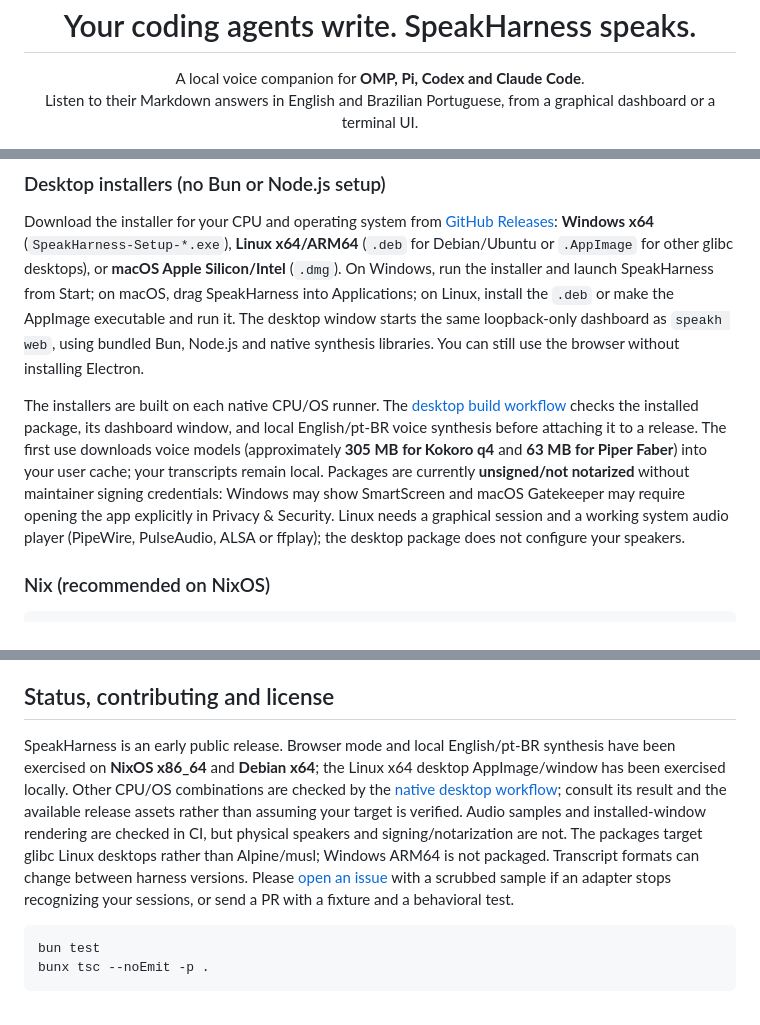
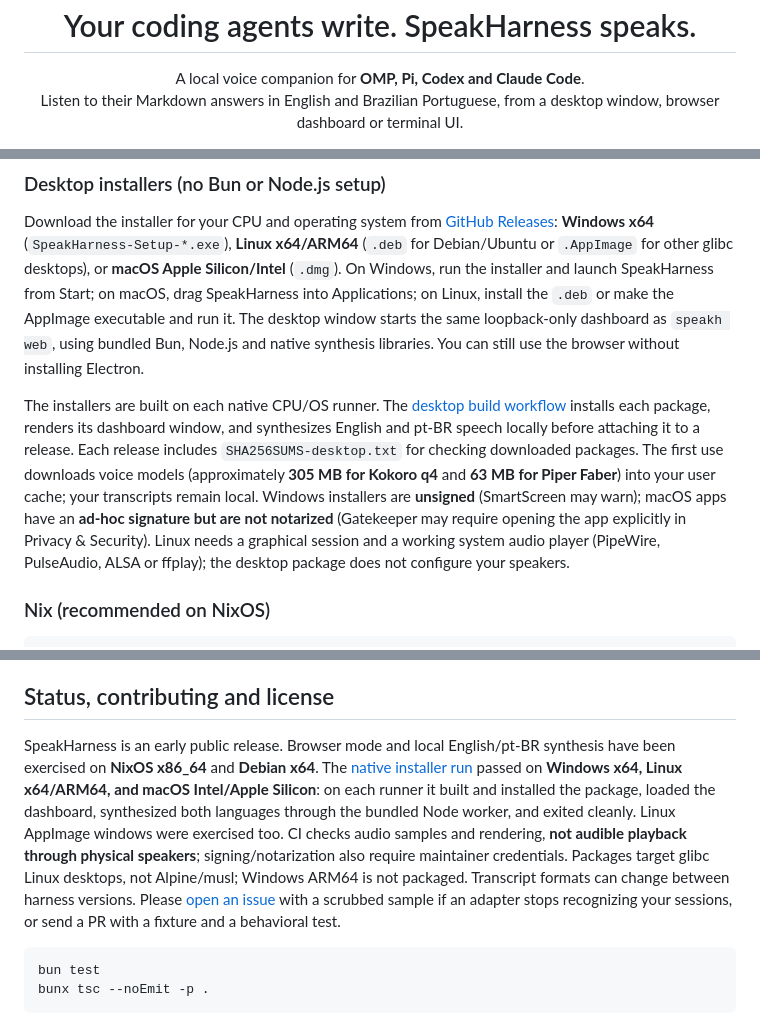
Before and after one commit to Matheuscara/speak-harness, a Markdown page: README.md, 3 parts joined by grey strips. Drawn GitHub-style.

Commit message:
Document verified desktop targets and signing limits

````diff
--- a/README.md
+++ b/README.md
@@ -6,7 +6,7 @@
 
 <p align="center">
   A local voice companion for <strong>OMP, Pi, Codex and Claude Code</strong>.<br>
-  Listen to their Markdown answers in English and Brazilian Portuguese, from a graphical dashboard or a terminal UI.
+  Listen to their Markdown answers in English and Brazilian Portuguese, from a desktop window, browser dashboard or terminal UI.
 </p>
 
 <p align="center">
@@ -45,7 +46,7 @@ The interface, controls and documentation are in English. This does not change t
 
 Download the installer for your CPU and operating system from [GitHub Releases](https://github.com/Matheuscara/speak-harness/releases/latest): **Windows x64** (`SpeakHarness-Setup-*.exe`), **Linux x64/ARM64** (`.deb` for Debian/Ubuntu or `.AppImage` for other glibc desktops), or **macOS Apple Silicon/Intel** (`.dmg`). On Windows, run the installer and launch SpeakHarness from Start; on macOS, drag SpeakHarness into Applications; on Linux, install the `.deb` or make the AppImage executable and run it. The desktop window starts the same loopback-only dashboard as `speakh web`, using bundled Bun, Node.js and native synthesis libraries. You can still use the browser without installing Electron.
 
-The installers are built on each native CPU/OS runner. The [desktop build workflow](https://github.com/Matheuscara/speak-harness/actions/workflows/desktop.yml) checks the installed package, its dashboard window, and local English/pt-BR voice synthesis before attaching it to a release. The first use downloads voice models (approximately **305 MB for Kokoro q4** and **63 MB for Piper Faber**) into your user cache; your transcripts remain local. Packages are currently **unsigned/not notarized** without maintainer signing credentials: Windows may show SmartScreen and macOS Gatekeeper may require opening the app explicitly in Privacy & Security. Linux needs a graphical session and a working system audio player (PipeWire, PulseAudio, ALSA or ffplay); the desktop package does not configure your speakers.
+The installers are built on each native CPU/OS runner. The [desktop build workflow](https://github.com/Matheuscara/speak-harness/actions/workflows/desktop.yml) installs each package, renders its dashboard window, and synthesizes English and pt-BR speech locally before attaching it to a release. Each release includes `SHA256SUMS-desktop.txt` for checking downloaded packages. The first use downloads voice models (approximately **305 MB for Kokoro q4** and **63 MB for Piper Faber**) into your user cache; your transcripts remain local. Windows installers are **unsigned** (SmartScreen may warn); macOS apps have an **ad-hoc signature but are not notarized** (Gatekeeper may require opening the app explicitly in Privacy & Security). Linux needs a graphical session and a working system audio player (PipeWire, PulseAudio, ALSA or ffplay); the desktop package does not configure your speakers.
 
 ### Nix (recommended on NixOS)
 
@@ -161,7 +162,7 @@ SpeakHarness reads harness session files **without writing to them**. Synthesis,
 
 ## Status, contributing and license
 
-SpeakHarness is an early public release. Browser mode and local English/pt-BR synthesis have been exercised on **NixOS x86_64** and **Debian x64**; the Linux x64 desktop AppImage/window has been exercised locally. Other CPU/OS combinations are checked by the [native desktop workflow](https://github.com/Matheuscara/speak-harness/actions/workflows/desktop.yml); consult its result and the available release assets rather than assuming your target is verified. Audio samples and installed-window rendering are checked in CI, but physical speakers and signing/notarization are not. The packages target glibc Linux desktops rather than Alpine/musl; Windows ARM64 is not packaged. Transcript formats can change between harness versions. Please [open an issue](https://github.com/Matheuscara/speak-harness/issues) with a scrubbed sample if an adapter stops recognizing your sessions, or send a PR with a fixture and a behavioral test.
+SpeakHarness is an early public release. Browser mode and local English/pt-BR synthesis have been exercised on **NixOS x86_64** and **Debian x64**. The [native installer run](https://github.com/Matheuscara/speak-harness/actions/runs/38112663697) passed on **Windows x64, Linux x64/ARM64, and macOS Intel/Apple Silicon**: on each runner it built and installed the package, loaded the dashboard, synthesized both languages through the bundled Node worker, and exited cleanly. Linux AppImage windows were exercised too. CI checks audio samples and rendering, **not audible playback through physical speakers**; signing/notarization also require maintainer credentials. Packages target glibc Linux desktops, not Alpine/musl; Windows ARM64 is not packaged. Transcript formats can change between harness versions. Please [open an issue](https://github.com/Matheuscara/speak-harness/issues) with a scrubbed sample if an adapter stops recognizing your sessions, or send a PR with a fixture and a behavioral test.
 
 ```sh
 bun test
````
Also changed, not shown: other parts of README.md (+1 -0 lines).
